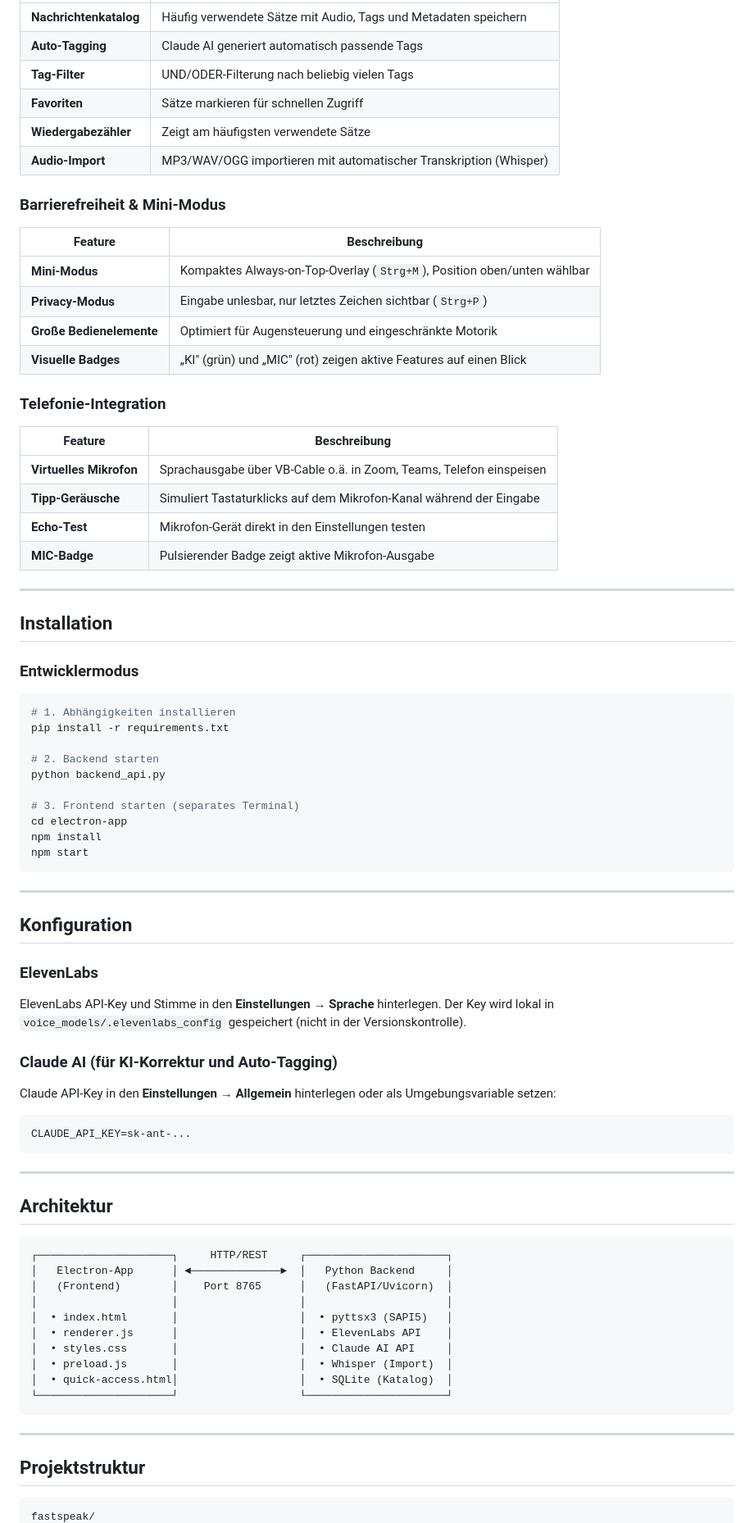
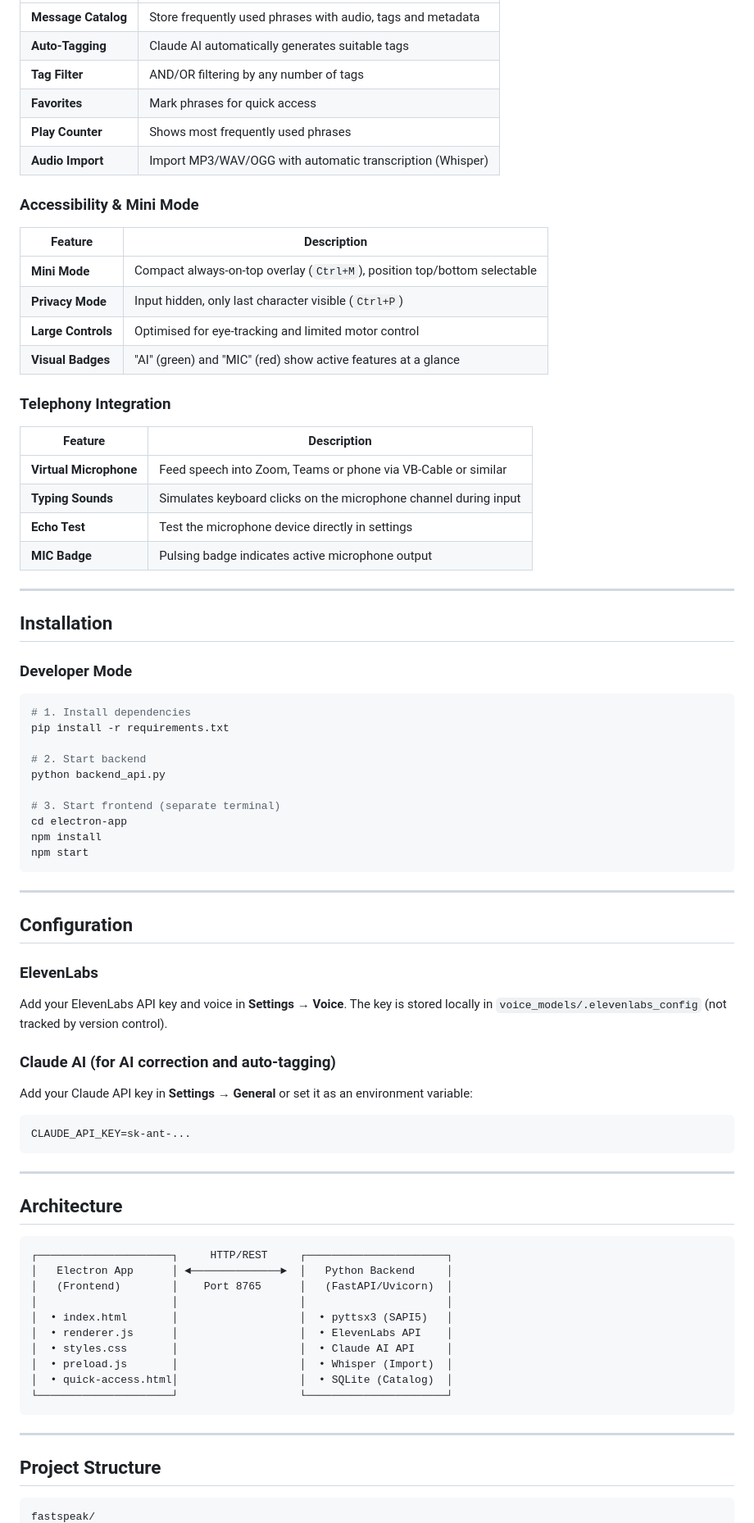
Before and after one commit to thorstenwagner/speakalike, a Markdown page: README.md, the part around one of its changes. Shown at 82% size. Rendered like a GitHub page.

````diff
--- a/README.md
+++ b/README.md
@@ -72,43 +72,43 @@ Zwei besonders wichtige Features: Der **Mini-Modus** – ein kompaktes Always-on
 |---------|-------------|
-| **Nachrichtenkatalog** | Häufig verwendete Sätze mit Audio, Tags und Metadaten speichern |
-| **Auto-Tagging** | Claude AI generiert automatisch passende Tags |
-| **Tag-Filter** | UND/ODER-Filterung nach beliebig vielen Tags |
-| **Favoriten** | Sätze markieren für schnellen Zugriff |
-| **Wiedergabezähler** | Zeigt am häufigsten verwendete Sätze |
-| **Audio-Import** | MP3/WAV/OGG importieren mit automatischer Transkription (Whisper) |
+| **Message Catalog** | Store frequently used phrases with audio, tags and metadata |
+| **Auto-Tagging** | Claude AI automatically generates suitable tags |
+| **Tag Filter** | AND/OR filtering by any number of tags |
+| **Favorites** | Mark phrases for quick access |
+| **Play Counter** | Shows most frequently used phrases |
+| **Audio Import** | Import MP3/WAV/OGG with automatic transcription (Whisper) |
 
-### Barrierefreiheit & Mini-Modus
+### Accessibility & Mini Mode
 
-| Feature | Beschreibung |
+| Feature | Description |
 |---------|-------------|
-| **Mini-Modus** | Kompaktes Always-on-Top-Overlay (`Strg+M`), Position oben/unten wählbar |
-| **Privacy-Modus** | Eingabe unlesbar, nur letztes Zeichen sichtbar (`Strg+P`) |
-| **Große Bedienelemente** | Optimiert für Augensteuerung und eingeschränkte Motorik |
-| **Visuelle Badges** | „KI" (grün) und „MIC" (rot) zeigen aktive Features auf einen Blick |
+| **Mini Mode** | Compact always-on-top overlay (`Ctrl+M`), position top/bottom selectable |
+| **Privacy Mode** | Input hidden, only last character visible (`Ctrl+P`) |
+| **Large Controls** | Optimised for eye-tracking and limited motor control |
+| **Visual Badges** | "AI" (green) and "MIC" (red) show active features at a glance |
 
-### Telefonie-Integration
+### Telephony Integration
 
-| Feature | Beschreibung |
+| Feature | Description |
 |---------|-------------|
-| **Virtuelles Mikrofon** | Sprachausgabe über VB-Cable o.ä. in Zoom, Teams, Telefon einspeisen |
-| **Tipp-Geräusche** | Simuliert Tastaturklicks auf dem Mikrofon-Kanal während der Eingabe |
-| **Echo-Test** | Mikrofon-Gerät direkt in den Einstellungen testen |
-| **MIC-Badge** | Pulsierender Badge zeigt aktive Mikrofon-Ausgabe |
+| **Virtual Microphone** | Feed speech into Zoom, Teams or phone via VB-Cable or similar |
+| **Typing Sounds** | Simulates keyboard clicks on the microphone channel during input |
+| **Echo Test** | Test the microphone device directly in settings |
+| **MIC Badge** | Pulsing badge indicates active microphone output |
 
 ---
 
 ## Installation
 
-### Entwicklermodus
+### Developer Mode
 
 ```bash
-# 1. Abhängigkeiten installieren
+# 1. Install dependencies
 pip install -r requirements.txt
 
-# 2. Backend starten
+# 2. Start backend
 python backend_api.py
 
-# 3. Frontend starten (separates Terminal)
+# 3. Start frontend (separate terminal)
 cd electron-app
 npm install
 npm start
@@ -116,15 +116,15 @@ npm start
 
 ---
 
-## Konfiguration
+## Configuration
 
 ### ElevenLabs
 
-ElevenLabs API-Key und Stimme in den **Einstellungen → Sprache** hinterlegen. Der Key wird lokal in `voice_models/.elevenlabs_config` gespeichert (nicht in der Versionskontrolle).
+Add your ElevenLabs API key and voice in **Settings → Voice**. The key is stored locally in `voice_models/.elevenlabs_config` (not tracked by version control).
 
-### Claude AI (für KI-Korrektur und Auto-Tagging)
+### Claude AI (for AI correction and auto-tagging)
 
-Claude API-Key in den **Einstellungen → Allgemein** hinterlegen oder als Umgebungsvariable setzen:
+Add your Claude API key in **Settings → General** or set it as an environment variable:
 
 ```bash
 CLAUDE_API_KEY=sk-ant-...
@@ -132,24 +132,24 @@ CLAUDE_API_KEY=sk-ant-...
 
 ---
 
-## Architektur
+## Architecture
 
 ```
 ┌─────────────────────┐     HTTP/REST     ┌──────────────────────┐
-│   Electron-App      │ ◄──────────────►  │   Python Backend     │
+│   Electron App      │ ◄──────────────►  │   Python Backend     │
 │   (Frontend)        │    Port 8765      │   (FastAPI/Uvicorn)  │
 │                     │                   │                      │
 │  • index.html       │                   │  • pyttsx3 (SAPI5)   │
 │  • renderer.js      │                   │  • ElevenLabs API    │
 │  • styles.css       │                   │  • Claude AI API     │
 │  • preload.js       │                   │  • Whisper (Import)  │
-│  • quick-access.html│                   │  • SQLite (Katalog)  │
+│  • quick-access.html│                   │  • SQLite (Catalog)  │
 └─────────────────────┘                   └──────────────────────┘
 ```
 
 ---
 
-## Projektstruktur
+## Project Structure
 
 ```
 fastspeak/
````
Also changed, not shown: other parts of README.md (+57 -57 lines).
